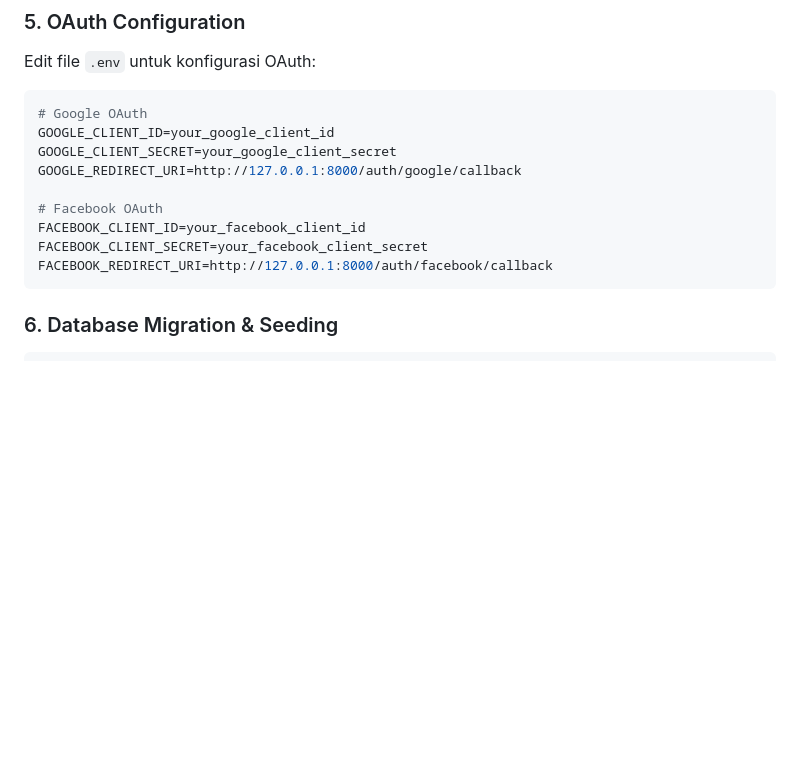
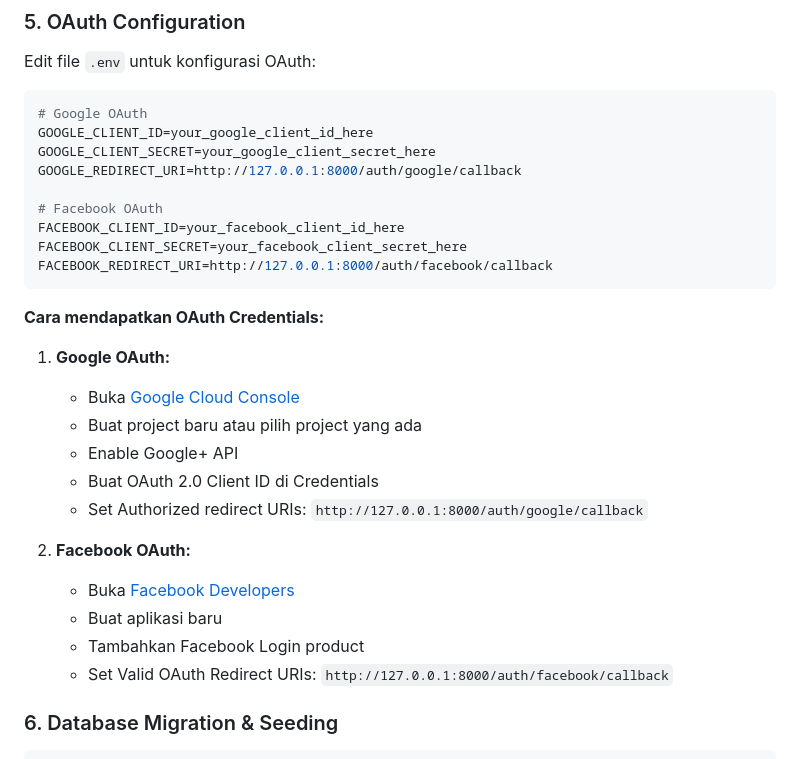
Before and after one commit to ihzrafy/membership_app, a Markdown page: README.md, the part around the change. Rendered like a GitHub page; blank space fills up the shorter version.

Commit message:
Remove sensitive OAuth credentials from README.md documentation

````diff
--- a/README.md
+++ b/README.md
@@ -94,15 +94,30 @@ Edit file `.env` untuk konfigurasi OAuth:
 
 ```env
 # Google OAuth
-GOOGLE_CLIENT_ID=your_google_client_id
-GOOGLE_CLIENT_SECRET=your_google_client_secret
+GOOGLE_CLIENT_ID=your_google_client_id_here
+GOOGLE_CLIENT_SECRET=your_google_client_secret_here
 GOOGLE_REDIRECT_URI=http://127.0.0.1:8000/auth/google/callback
 
 # Facebook OAuth
-FACEBOOK_CLIENT_ID=your_facebook_client_id
-FACEBOOK_CLIENT_SECRET=your_facebook_client_secret
+FACEBOOK_CLIENT_ID=your_facebook_client_id_here
+FACEBOOK_CLIENT_SECRET=your_facebook_client_secret_here
 FACEBOOK_REDIRECT_URI=http://127.0.0.1:8000/auth/facebook/callback
 ```
+
+**Cara mendapatkan OAuth Credentials:**
+
+1. **Google OAuth:**
+   - Buka [Google Cloud Console](https://console.cloud.google.com/)
+   - Buat project baru atau pilih project yang ada
+   - Enable Google+ API
+   - Buat OAuth 2.0 Client ID di Credentials
+   - Set Authorized redirect URIs: `http://127.0.0.1:8000/auth/google/callback`
+
+2. **Facebook OAuth:**
+   - Buka [Facebook Developers](https://developers.facebook.com/)
+   - Buat aplikasi baru
+   - Tambahkan Facebook Login product
+   - Set Valid OAuth Redirect URIs: `http://127.0.0.1:8000/auth/facebook/callback`
 
 ### 6. Database Migration & Seeding
 
````
